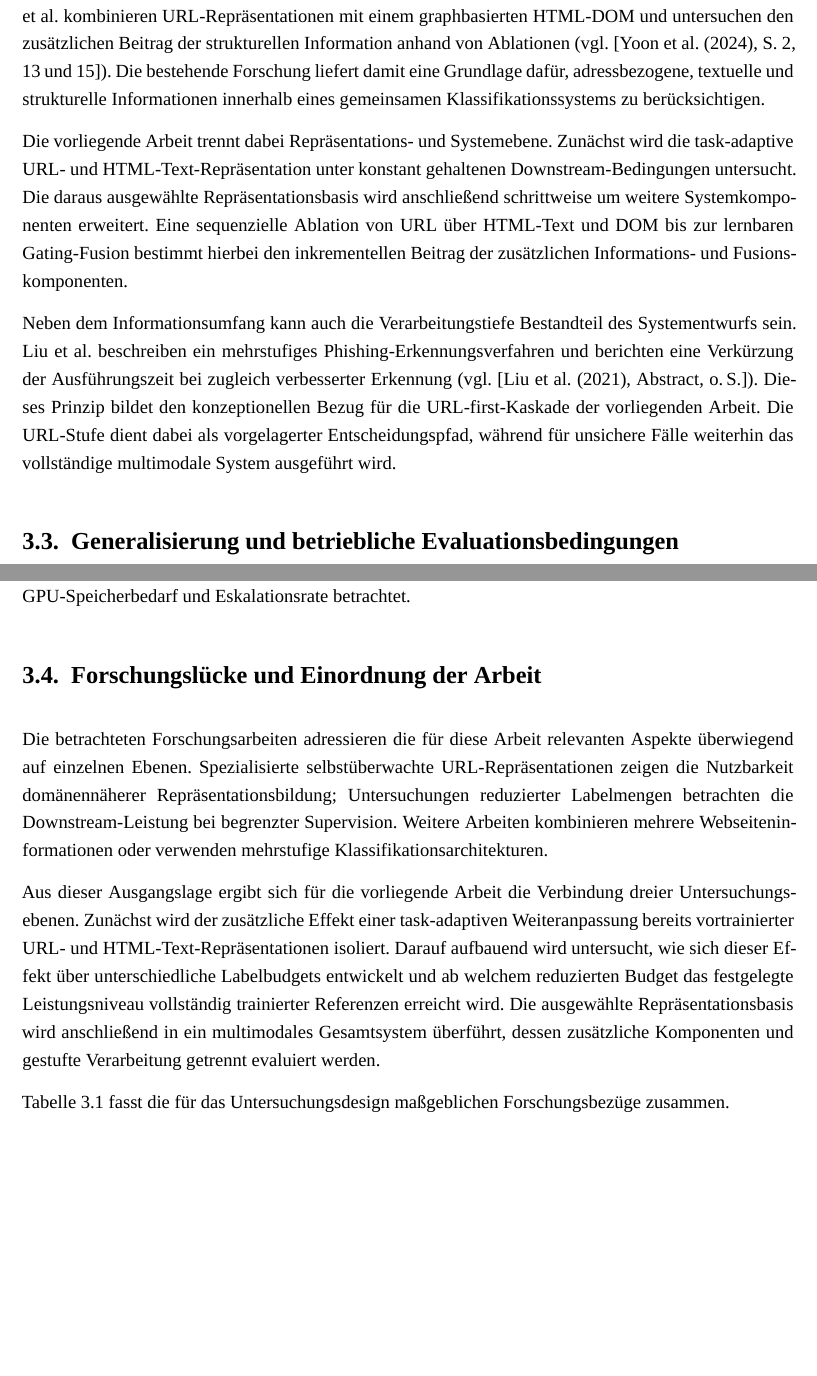
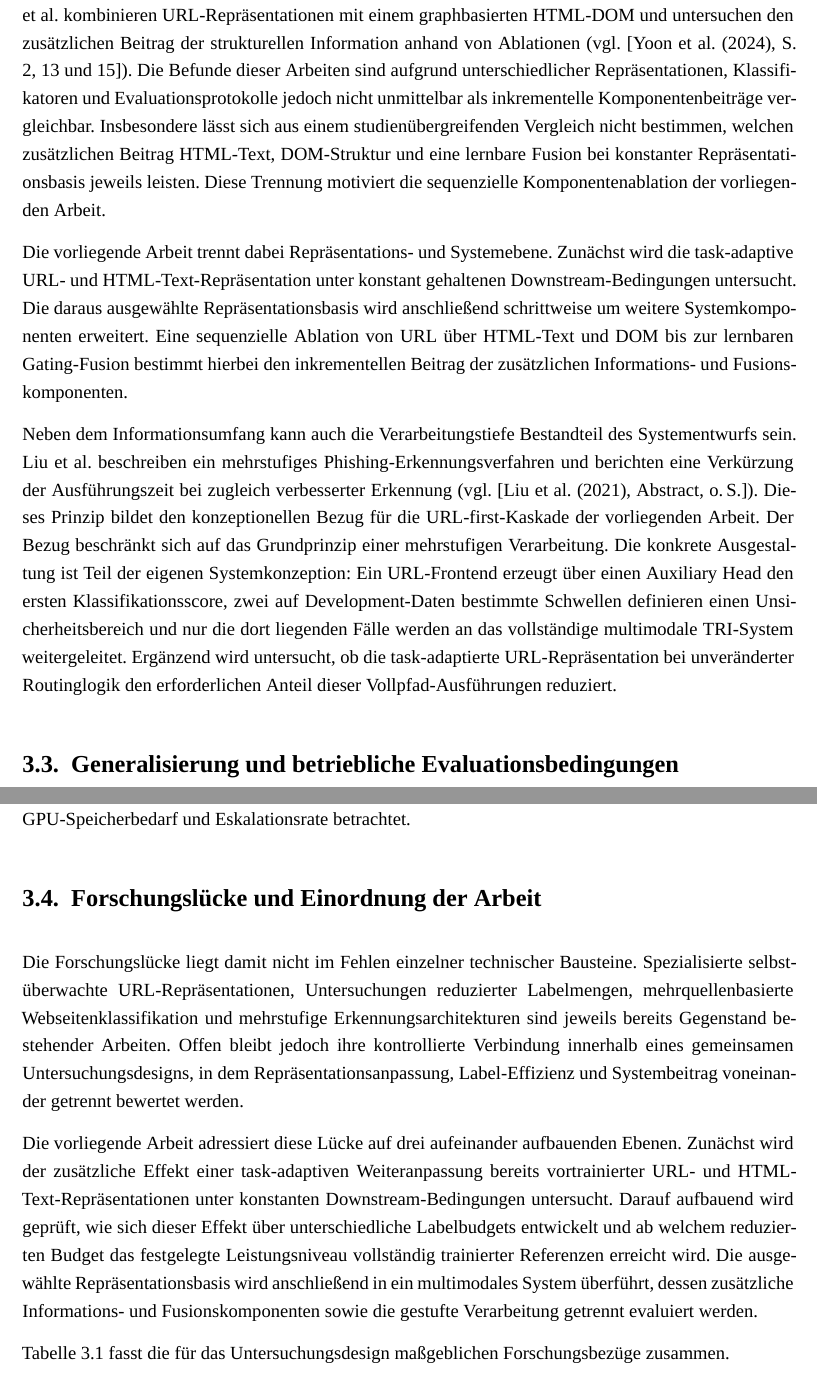
Before and after one commit to Chris-laws/BachValid, a LaTeX thesis (revised/main.tex, which reads revised/chapter03.tex): two parts of pages 29 and 30 of 79 before the commit and two parts of pages 29 and 30 of 80 after it, joined at a grey line, cut so that both start at the same text, the shorter picture padded with empty space. Compiled offline with XeLaTeX; a missing font is replaced by an installed copy or a similar font.

Commit message:
Finaler Feinschliff: Forschungsstand kritisch schärfen

```diff
--- a/revised/chapter03.tex
+++ b/revised/chapter03.tex
@@ -47,9 +57,13 @@ Informationsquellen derselben Webseite für die Klassifikation nutzbar gemacht.
 Über den textuellen HTML-Inhalt hinaus kann auch die Dokumentstruktur berücksichtigt
 werden. Yoon et al. kombinieren URL-Repräsentationen mit einem graphbasierten
 HTML-DOM und untersuchen den zusätzlichen Beitrag der strukturellen Information anhand
-von Ablationen (vgl. [Yoon et al. (2024), S. 2, 13 und 15]). Die bestehende Forschung
-liefert damit eine Grundlage dafür, adressbezogene, textuelle und strukturelle
-Informationen innerhalb eines gemeinsamen Klassifikationssystems zu berücksichtigen.
+von Ablationen (vgl. [Yoon et al. (2024), S. 2, 13 und 15]). Die Befunde dieser Arbeiten
+sind aufgrund unterschiedlicher Repräsentationen, Klassifikatoren und
+Evaluationsprotokolle jedoch nicht unmittelbar als inkrementelle Komponentenbeiträge
+vergleichbar. Insbesondere lässt sich aus einem studienübergreifenden Vergleich nicht
+bestimmen, welchen zusätzlichen Beitrag HTML-Text, DOM-Struktur und eine lernbare
+Fusion bei konstanter Repräsentationsbasis jeweils leisten. Diese Trennung motiviert die
+sequenzielle Komponentenablation der vorliegenden Arbeit.
 
 Die vorliegende Arbeit trennt dabei Repräsentations- und Systemebene. Zunächst wird die
 task-adaptive URL- und HTML-Text-Repräsentation unter konstant gehaltenen
@@ -64,9 +78,14 @@ Systementwurfs sein. Liu et al. beschreiben ein mehrstufiges
 Phishing-Erkennungsverfahren und berichten eine Verkürzung der Ausführungszeit
 bei zugleich verbesserter Erkennung
 (vgl. [Liu et al. (2021), Abstract, o.\,S.]). Dieses Prinzip bildet den konzeptionellen
-Bezug für die URL-first-Kaskade der vorliegenden Arbeit. Die URL-Stufe dient dabei
-als vorgelagerter Entscheidungspfad, während für unsichere Fälle weiterhin das
-vollständige multimodale System ausgeführt wird.
+Bezug für die URL-first-Kaskade der vorliegenden Arbeit. Der Bezug beschränkt sich auf
+das Grundprinzip einer mehrstufigen Verarbeitung. Die konkrete Ausgestaltung ist Teil der
+eigenen Systemkonzeption: Ein URL-Frontend erzeugt über einen Auxiliary Head den ersten
+Klassifikationsscore, zwei auf Development-Daten bestimmte Schwellen definieren einen
+Unsicherheitsbereich und nur die dort liegenden Fälle werden an das vollständige
+multimodale TRI-System weitergeleitet. Ergänzend wird untersucht, ob die task-adaptierte
+URL-Repräsentation bei unveränderter Routinglogik den erforderlichen Anteil dieser
+Vollpfad-Ausführungen reduziert.
 
 \section{Generalisierung und betriebliche Evaluationsbedingungen}
 
@@ -104,21 +123,23 @@ Eskalationsrate betrachtet.
 
 \section{Forschungslücke und Einordnung der Arbeit}
 
-Die betrachteten Forschungsarbeiten adressieren die für diese Arbeit relevanten
-Aspekte überwiegend auf einzelnen Ebenen. Spezialisierte selbstüberwachte
-URL-Repräsentationen zeigen die Nutzbarkeit domänennäherer Repräsentationsbildung;
-Untersuchungen reduzierter Labelmengen betrachten die Downstream-Leistung bei
-begrenzter Supervision. Weitere Arbeiten kombinieren mehrere Webseiteninformationen
-oder verwenden mehrstufige Klassifikationsarchitekturen.
+Die Forschungslücke liegt damit nicht im Fehlen einzelner technischer Bausteine.
+Spezialisierte selbstüberwachte URL-Repräsentationen, Untersuchungen reduzierter
+Labelmengen, mehrquellenbasierte Webseitenklassifikation und mehrstufige
+Erkennungsarchitekturen sind jeweils bereits Gegenstand bestehender Arbeiten. Offen
+bleibt jedoch ihre kontrollierte Verbindung innerhalb eines gemeinsamen
+Untersuchungsdesigns, in dem Repräsentationsanpassung, Label-Effizienz und
+Systembeitrag voneinander getrennt bewertet werden.
 
-Aus dieser Ausgangslage ergibt sich für die vorliegende Arbeit die Verbindung dreier
-Untersuchungsebenen. Zunächst wird der zusätzliche Effekt einer task-adaptiven
-Weiteranpassung bereits vortrainierter URL- und HTML-Text-Repräsentationen isoliert.
-Darauf aufbauend wird untersucht, wie sich dieser Effekt über unterschiedliche
-Labelbudgets entwickelt und ab welchem reduzierten Budget das festgelegte
-Leistungsniveau vollständig trainierter Referenzen erreicht wird. Die ausgewählte
-Repräsentationsbasis wird anschließend in ein multimodales Gesamtsystem überführt,
-dessen zusätzliche Komponenten und gestufte Verarbeitung getrennt evaluiert werden.
+Die vorliegende Arbeit adressiert diese Lücke auf drei aufeinander aufbauenden Ebenen.
+Zunächst wird der zusätzliche Effekt einer task-adaptiven Weiteranpassung bereits
+vortrainierter URL- und HTML-Text-Repräsentationen unter konstanten
+Downstream-Bedingungen untersucht. Darauf aufbauend wird geprüft, wie sich dieser
+Effekt über unterschiedliche Labelbudgets entwickelt und ab welchem reduzierten
+Budget das festgelegte Leistungsniveau vollständig trainierter Referenzen erreicht wird.
+Die ausgewählte Repräsentationsbasis wird anschließend in ein multimodales System
+überführt, dessen zusätzliche Informations- und Fusionskomponenten sowie die gestufte
+Verarbeitung getrennt evaluiert werden.
 
 Tabelle~\ref{tab:forschungsableitung} fasst die für das Untersuchungsdesign
 maßgeblichen Forschungsbezüge zusammen.
```
Also changed, not shown: revised/chapter03.tex (31 more changed lines).
